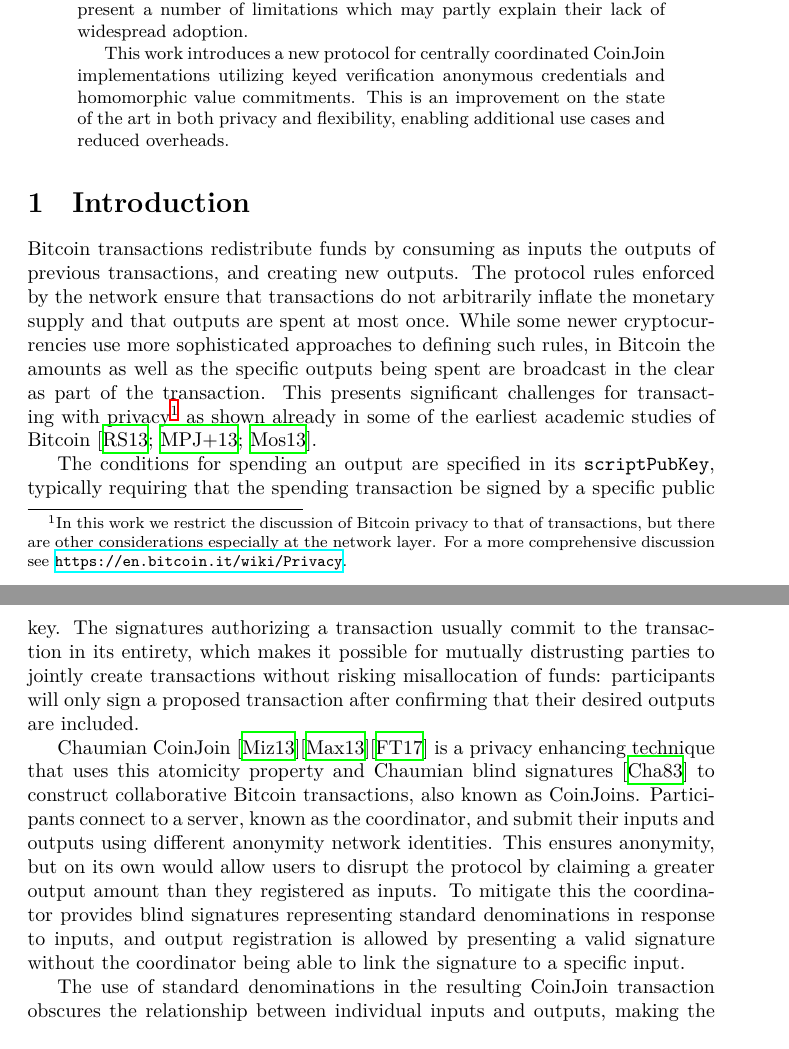
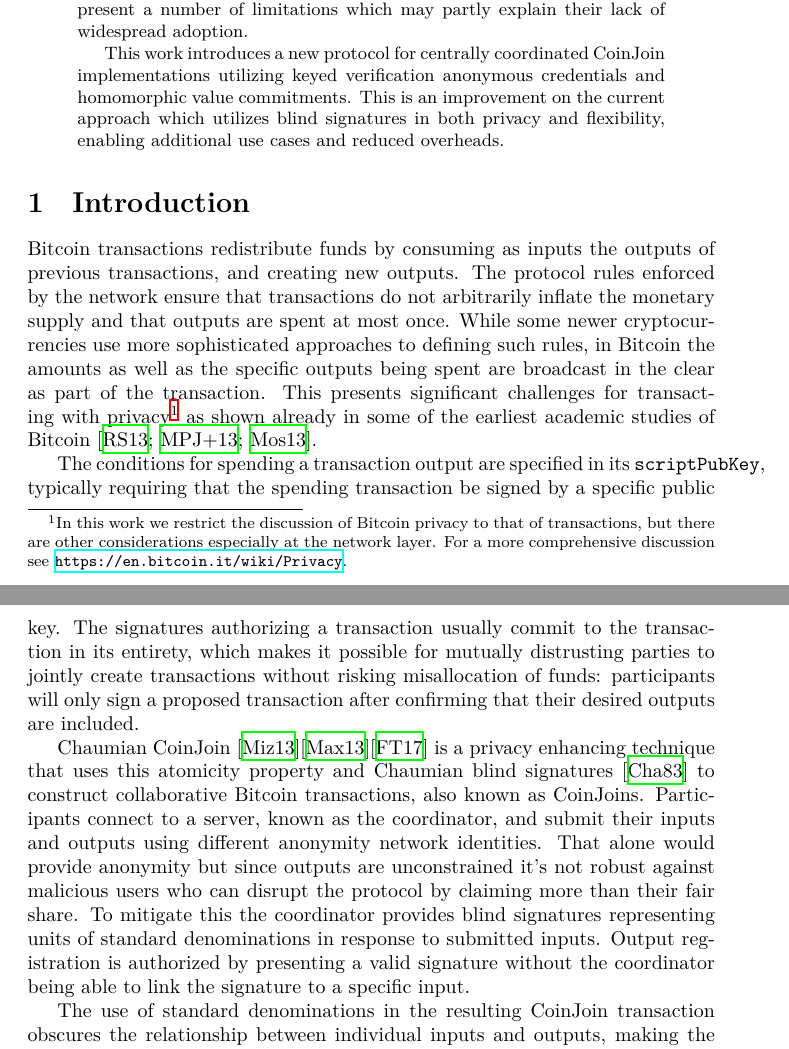
Before and after one commit to WalletWasabi/WabiSabi, a LaTeX paper (main.tex): two parts of pages 1 and 2 of 14, joined at a grey line, cut so that both start at the same text. Compiled offline with XeLaTeX.

Commit message:
Minor fixes and clarifications for introduction

```diff
--- a/main.tex
+++ b/main.tex
@@ -41,16 +41,16 @@
   A number of methods have been proposed to mitigate these issues. Among these, CoinJoin is an approach to structuring transactions which adds ambiguity and breaks common assumptions that underlie heuristics used for surveillance.
   Current implementations of CoinJoin transactions present a number of limitations which may partly explain their lack of widespread adoption.
 
-  This work introduces a new protocol for centrally coordinated CoinJoin implementations utilizing keyed verification anonymous credentials and homomorphic value commitments. This is an improvement on the state of the art in both privacy and flexibility, enabling additional use cases and reduced overheads.
+  This work introduces a new protocol for centrally coordinated CoinJoin implementations utilizing keyed verification anonymous credentials and homomorphic value commitments. This is an improvement on the current approach which utilizes blind signatures in both privacy and flexibility, enabling additional use cases and reduced overheads.
 \end{abstract}
 
 \section{Introduction}
 
 Bitcoin transactions redistribute funds by consuming as inputs the outputs of previous transactions, and creating new outputs. The protocol rules enforced by the network ensure that transactions do not arbitrarily inflate the monetary supply and that outputs are spent at most once. While some newer cryptocurrencies use more sophisticated approaches to defining such rules, in Bitcoin the amounts as well as the specific outputs being spent are broadcast in the clear as part of the transaction. This presents significant challenges for transacting with privacy\footnote{In this work we restrict the discussion of Bitcoin privacy to that of transactions, but there are other considerations especially at the network layer. For a more comprehensive discussion see \url{https://en.bitcoin.it/wiki/Privacy}.} as shown already in some of the earliest academic studies of Bitcoin~\cite{ron2013quantitative,meiklejohn2013fistful,moser2013anonymity}.
 
-The conditions for spending an output are specified in its \texttt{scriptPubKey}, typically requiring that the spending transaction be signed by a specific public key. The signatures authorizing a transaction usually commit to the transaction in its entirety, which makes it possible for mutually distrusting parties to jointly create transactions without risking misallocation of funds: participants will only sign a proposed transaction after confirming that their desired outputs are included.
+The conditions for spending a transaction output are specified in its \texttt{scriptPubKey}, typically requiring that the spending transaction be signed by a specific public key. The signatures authorizing a transaction usually commit to the transaction in its entirety, which makes it possible for mutually distrusting parties to jointly create transactions without risking misallocation of funds: participants will only sign a proposed transaction after confirming that their desired outputs are included.
 
-Chaumian CoinJoin~\cite{mizrahi2013blind}\cite{maxwell2013coinjoin}\cite{zerolink} is a privacy enhancing technique that uses this atomicity property and Chaumian blind signatures~\cite{chaum1983blind} to construct collaborative Bitcoin transactions, also known as CoinJoins. Participants connect to a server, known as the coordinator, and submit their inputs and outputs using different anonymity network identities. This ensures anonymity, but on its own would allow users to disrupt the protocol by claiming a greater output amount than they registered as inputs. To mitigate this the coordinator provides blind signatures representing standard denominations in response to inputs, and output registration is allowed by presenting a valid signature without the coordinator being able to link the signature to a specific input.
+Chaumian CoinJoin~\cite{mizrahi2013blind}\cite{maxwell2013coinjoin}\cite{zerolink} is a privacy enhancing technique that uses this atomicity property and Chaumian blind signatures~\cite{chaum1983blind} to construct collaborative Bitcoin transactions, also known as CoinJoins. Participants connect to a server, known as the coordinator, and submit their inputs and outputs using different anonymity network identities. That alone would provide anonymity but since outputs are unconstrained it's not robust against malicious users who can disrupt the protocol by claiming more than their fair share. To mitigate this the coordinator provides blind signatures representing units of standard denominations in response to submitted inputs. Output registration is authorized by presenting a valid signature without the coordinator being able to link the signature to a specific input.
 
 The use of standard denominations in the resulting CoinJoin transaction obscures the relationship between individual inputs and outputs, making the origins of each output ambiguous. Unfortunately standard denominations also present limitations, such as requiring change outputs from these CoinJoin transactions, and limiting the usefulness of the privacy enhanced outputs for payments of arbitrary amounts.
 
```
